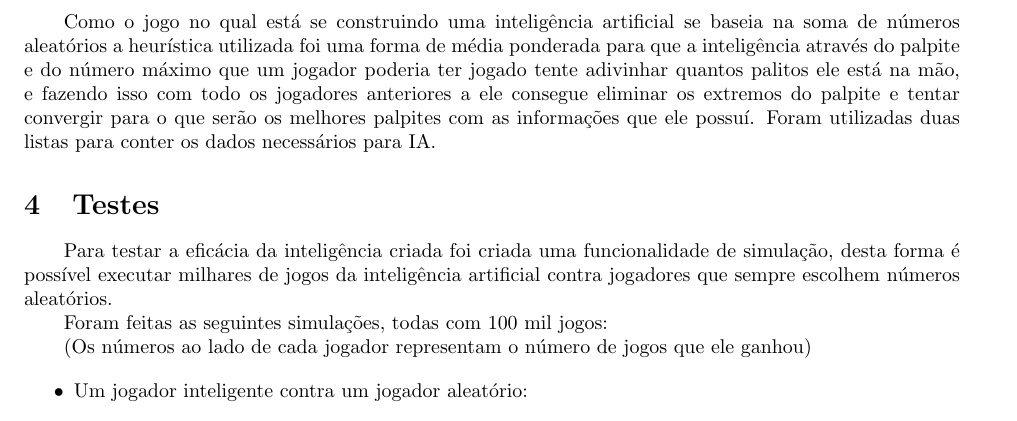
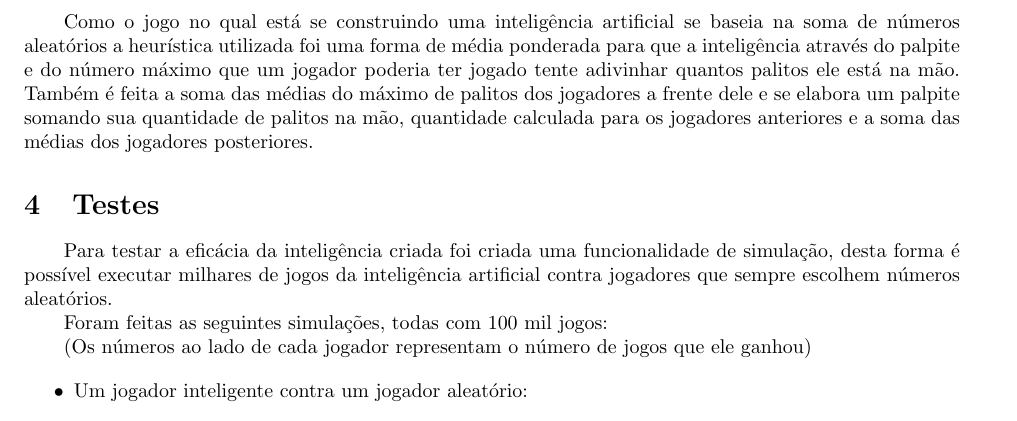
Before and after one commit to caiopo/INE5430, a LaTeX document (relatorio/main.tex): part of page 2 of 3, cut so that both start at the same text. Compiled offline with pdfLaTeX.

Commit message:
edit algorithm in tex

```diff
--- a/relatorio/main.tex
+++ b/relatorio/main.tex
@@ -44,7 +44,7 @@ Dentro da probabilidade e estatística é comumente utilizado para modelar fenô
 
 \includegraphics[width=\textwidth]{soma_de_randoms}
 
-Como o jogo no qual está se construindo uma inteligência artificial se baseia na soma de números aleatórios a heurística utilizada foi uma forma de média ponderada para que a inteligência através do palpite e do número máximo que um jogador poderia ter jogado tente adivinhar quantos palitos ele está na mão, e fazendo isso com todo os jogadores anteriores a ele consegue eliminar os extremos do palpite e tentar convergir para o que serão os melhores palpites com as informações que ele possuí. Foram utilizadas duas listas para conter os dados necessários para IA.
+Como o jogo no qual está se construindo uma inteligência artificial se baseia na soma de números aleatórios a heurística utilizada foi uma forma de média ponderada para que a inteligência através do palpite e do número máximo que um jogador poderia ter jogado tente adivinhar quantos palitos ele está na mão. Também é feita a soma das médias do máximo de palitos dos jogadores a frente dele e se elabora um palpite somando sua quantidade de palitos na mão, quantidade calculada para os jogadores anteriores e a soma das médias dos jogadores posteriores.
 
 \section{Testes}
 
```
